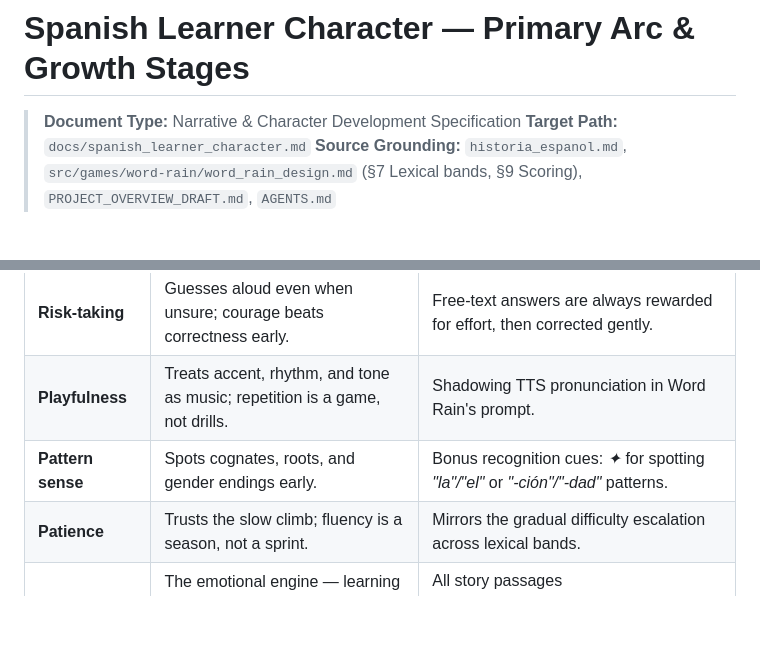
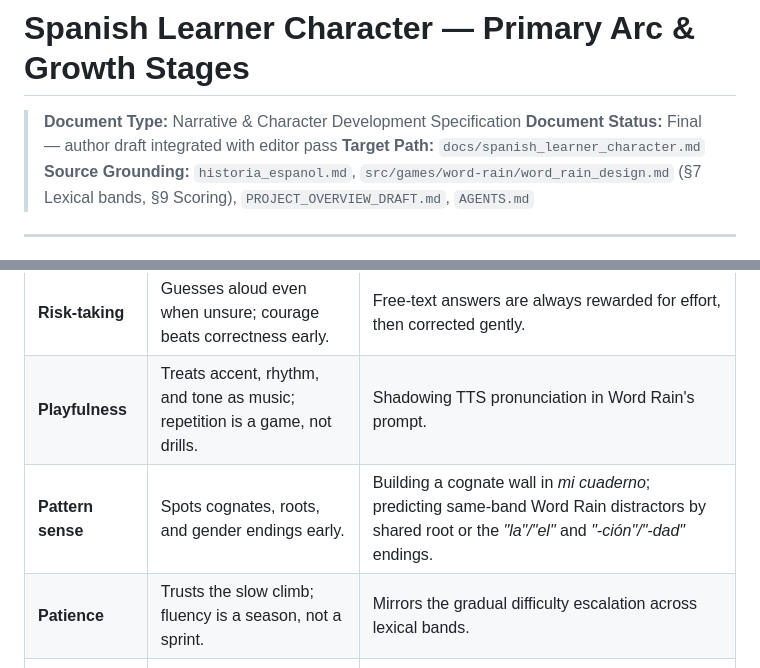
Before and after one commit to aglass1906/agent-os-sandbox, a Markdown page: docs/spanish_learner_character.md, 2 parts joined by grey strips. GitHub-like rendering; blank space fills up the shorter version.

```diff
--- a/docs/spanish_learner_character.md
+++ b/docs/spanish_learner_character.md
@@ -1,6 +1,7 @@
 # Spanish Learner Character — Primary Arc & Growth Stages
 
 > **Document Type:** Narrative & Character Development Specification
+> **Document Status:** Final — author draft integrated with editor pass
 > **Target Path:** `docs/spanish_learner_character.md`
 > **Source Grounding:** `historia_espanol.md`, `src/games/word-rain/word_rain_design.md` (§7 Lexical bands, §9 Scoring), `PROJECT_OVERVIEW_DRAFT.md`, `AGENTS.md`
 
@@ -78,7 +79,7 @@ strength across the four stages.
 | **Resilience (grit)** | A wrong pick is data, not a verdict; a missed word teaches, a lost life reminds. | Streak resets and `lives` loss are framed as pit stops, never failures. |
 | **Risk-taking** | Guesses aloud even when unsure; courage beats correctness early. | Free-text answers are always rewarded for effort, then corrected gently. |
 | **Playfulness** | Treats accent, rhythm, and tone as music; repetition is a game, not drills. | Shadowing TTS pronunciation in Word Rain's prompt. |
-| **Pattern sense** | Spots cognates, roots, and gender endings early. | Bonus recognition cues: *✦* for spotting *"la"/"el"* or *"-ción"/"-dad"* patterns. |
+| **Pattern sense** | Spots cognates, roots, and gender endings early. | Building a cognate wall in *mi cuaderno*; predicting same-band Word Rain distractors by shared root or the *"la"/"el"* and *"-ción"/"-dad"* endings. |
 | **Patience** | Trusts the slow climb; fluency is a season, not a sprint. | Mirrors the gradual difficulty escalation across lexical bands. |
 | **Connection** | The emotional engine — learning is *for Abuela María*, never for a grade. | All story passages (`historia_espanol.md`) center on her world. |
 
```
Also changed, not shown: other parts of docs/spanish_learner_character.md (+14 -9 lines).
